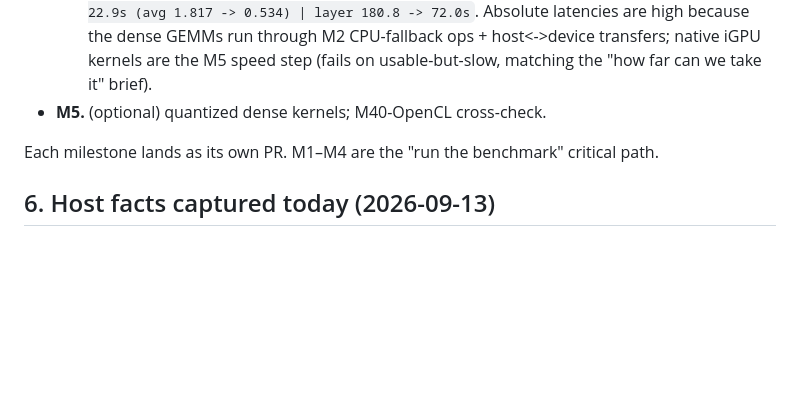
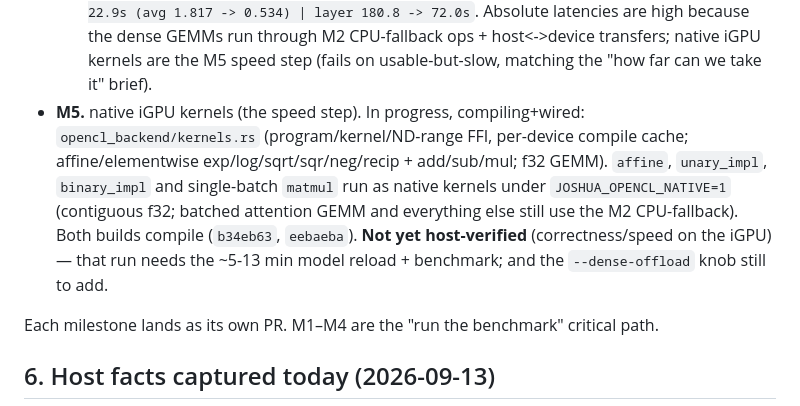
Before and after one commit to rexlunae/joshua, a Markdown page: docs/opencl-backend-plan.md, the part around the change. GitHub-like rendering; blank space fills up the shorter version.

Commit message:
docs: M5 native iGPU kernels compiling+wired (affine/unary/binary/single-batch matmul), not yet host-verified

```diff
--- a/docs/opencl-backend-plan.md
+++ b/docs/opencl-backend-plan.md
@@ -159,7 +159,15 @@ CPU as today.
     latencies are high because the dense GEMMs run through M2 CPU-fallback ops +
     host<->device transfers; native iGPU kernels are the M5 speed step (fails on
     usable-but-slow, matching the "how far can we take it" brief).
-- **M5.** (optional) quantized dense kernels; M40-OpenCL cross-check.
+- **M5.** native iGPU kernels (the speed step). In progress, compiling+wired:
+  `opencl_backend/kernels.rs` (program/kernel/ND-range FFI, per-device compile
+  cache; affine/elementwise exp/log/sqrt/sqr/neg/recip + add/sub/mul; f32 GEMM).
+  `affine`, `unary_impl`, `binary_impl` and single-batch `matmul` run as native
+  kernels under `JOSHUA_OPENCL_NATIVE=1` (contiguous f32; batched attention GEMM
+  and everything else still use the M2 CPU-fallback). Both builds compile
+  (`b34eb63`, `eebaeba`). **Not yet host-verified** (correctness/speed on the
+  iGPU) — that run needs the ~5-13 min model reload + benchmark; and the
+  `--dense-offload` knob still to add.
 
 Each milestone lands as its own PR. M1–M4 are the "run the benchmark" critical
 path.
```
